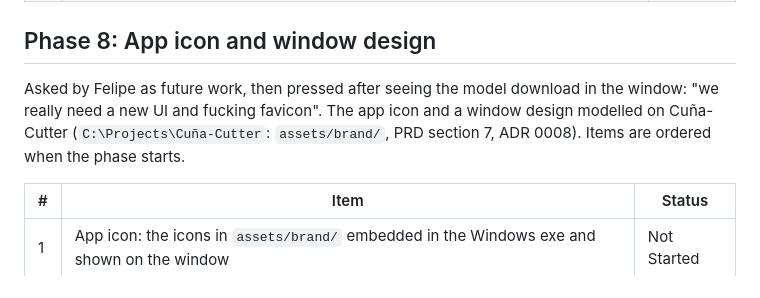
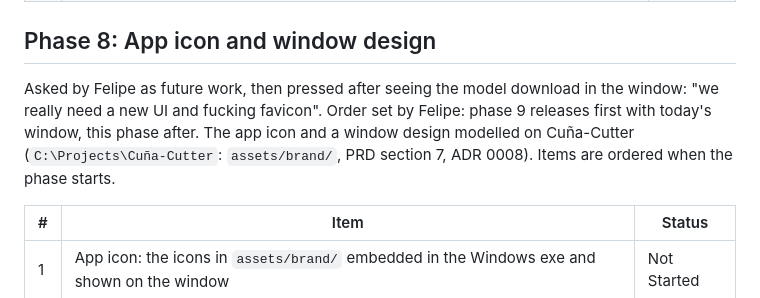
Before and after one commit to fcarvajalbrown/Podcast-Monitor, a Markdown page: ROADMAP.md, the part around the change. Drawn GitHub-style.

Commit message:
docs(roadmap): phase 9 release before the phase 8 redesign

```diff
--- a/ROADMAP.md
+++ b/ROADMAP.md
@@ -128,7 +128,7 @@ Asked by Felipe: a reader without Claude or ChatGPT subscriptions can use ChatGP
 
 ## Phase 8: App icon and window design
 
-Asked by Felipe as future work, then pressed after seeing the model download in the window: "we really need a new UI and fucking favicon". The app icon and a window design modelled on Cuña-Cutter (`C:\Projects\Cuña-Cutter`: `assets/brand/`, PRD section 7, ADR 0008). Items are ordered when the phase starts.
+Asked by Felipe as future work, then pressed after seeing the model download in the window: "we really need a new UI and fucking favicon". Order set by Felipe: phase 9 releases first with today's window, this phase after. The app icon and a window design modelled on Cuña-Cutter (`C:\Projects\Cuña-Cutter`: `assets/brand/`, PRD section 7, ADR 0008). Items are ordered when the phase starts.
 
 | # | Item | Status |
 |---|---|---|
```
